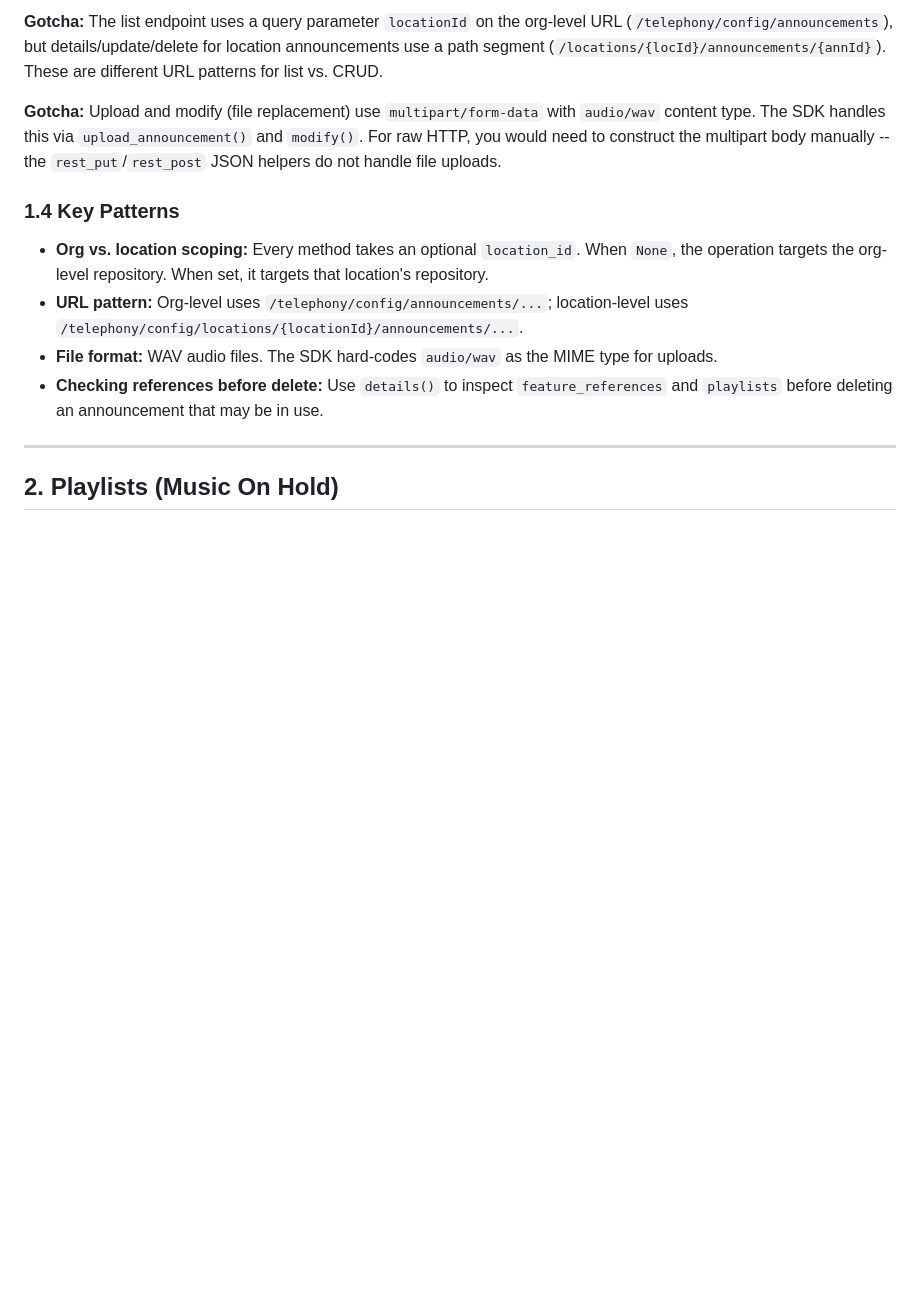
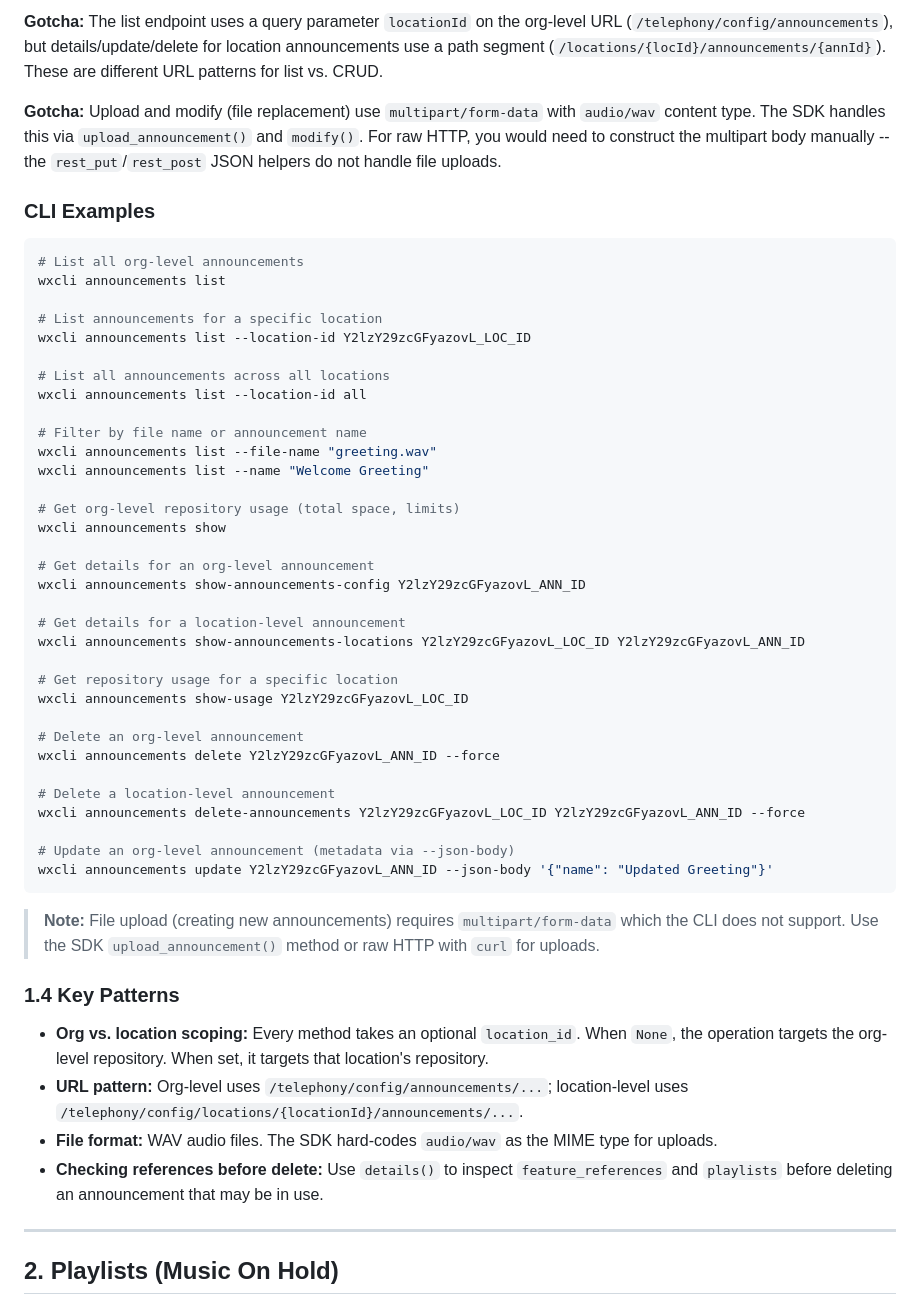
Before and after one commit to achobgood/wxops, a Markdown page: docs/reference/location-call-settings-media.md, the part around one of its changes. Rendered like a GitHub page; blank space fills up the shorter version.

````diff
--- a/docs/reference/location-call-settings-media.md
+++ b/docs/reference/location-call-settings-media.md
@@ -249,6 +249,46 @@ result = api.session.rest_get(
 
 **Gotcha:** Upload and modify (file replacement) use `multipart/form-data` with `audio/wav` content type. The SDK handles this via `upload_announcement()` and `modify()`. For raw HTTP, you would need to construct the multipart body manually -- the `rest_put`/`rest_post` JSON helpers do not handle file uploads.
 
+### CLI Examples
+
+```bash
+# List all org-level announcements
+wxcli announcements list
+
+# List announcements for a specific location
+wxcli announcements list --location-id Y2lzY29zcGFyazovL_LOC_ID
+
+# List all announcements across all locations
+wxcli announcements list --location-id all
+
+# Filter by file name or announcement name
+wxcli announcements list --file-name "greeting.wav"
+wxcli announcements list --name "Welcome Greeting"
+
+# Get org-level repository usage (total space, limits)
+wxcli announcements show
+
+# Get details for an org-level announcement
+wxcli announcements show-announcements-config Y2lzY29zcGFyazovL_ANN_ID
+
+# Get details for a location-level announcement
+wxcli announcements show-announcements-locations Y2lzY29zcGFyazovL_LOC_ID Y2lzY29zcGFyazovL_ANN_ID
+
+# Get repository usage for a specific location
+wxcli announcements show-usage Y2lzY29zcGFyazovL_LOC_ID
+
+# Delete an org-level announcement
+wxcli announcements delete Y2lzY29zcGFyazovL_ANN_ID --force
+
+# Delete a location-level announcement
+wxcli announcements delete-announcements Y2lzY29zcGFyazovL_LOC_ID Y2lzY29zcGFyazovL_ANN_ID --force
+
+# Update an org-level announcement (metadata via --json-body)
+wxcli announcements update Y2lzY29zcGFyazovL_ANN_ID --json-body '{"name": "Updated Greeting"}'
+```
+
+> **Note:** File upload (creating new announcements) requires `multipart/form-data` which the CLI does not support. Use the SDK `upload_announcement()` method or raw HTTP with `curl` for uploads.
+
 ### 1.4 Key Patterns
 
 - **Org vs. location scoping:** Every method takes an optional `location_id`. When `None`, the operation targets the org-level repository. When set, it targets that location's repository.
````
Also changed, not shown: other parts of docs/reference/location-call-settings-media.md (+86 -0 lines).
